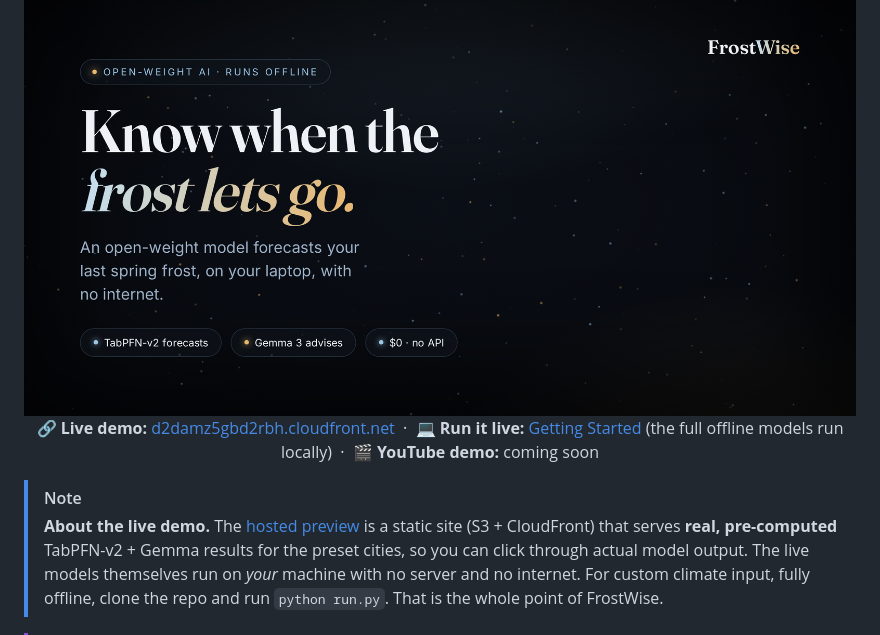
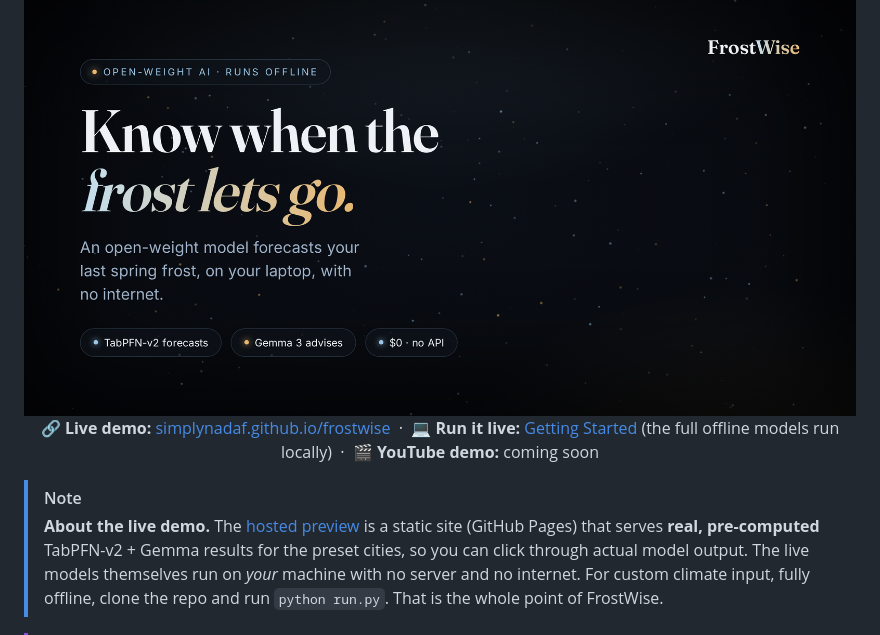
Before and after one commit to simplynadaf/frostwise, a Markdown page: README.md, the part around the change. Drawn GitHub-style.

Commit message:
Point live demo to free GitHub Pages instead of CloudFront
README and article now link simplynadaf.github.io/frostwise/ and describe the
hosted preview as a GitHub Pages static site.

```diff
--- a/README.md
+++ b/README.md
@@ -14,13 +14,13 @@
 
 <img src="docs/cover.png" alt="FrostWise: a dark, premium planting-planner interface over a midnight-galaxy background, showing a predicted last-frost date and plain-language planting advice" width="100%"/>
 
-**🔗 Live demo:** [d2damz5gbd2rbh.cloudfront.net](https://d2damz5gbd2rbh.cloudfront.net) &nbsp;·&nbsp; **💻 Run it live:** [Getting Started](#-getting-started) (the full offline models run locally) &nbsp;·&nbsp; **🎬 YouTube demo:** coming soon
+**🔗 Live demo:** [simplynadaf.github.io/frostwise](https://simplynadaf.github.io/frostwise/) &nbsp;·&nbsp; **💻 Run it live:** [Getting Started](#-getting-started) (the full offline models run locally) &nbsp;·&nbsp; **🎬 YouTube demo:** coming soon
 
 </div>
 
 > [!NOTE]
-> **About the live demo.** The [hosted preview](https://d2damz5gbd2rbh.cloudfront.net) is a
-> static site (S3 + CloudFront) that serves **real, pre-computed** TabPFN-v2 + Gemma results
+> **About the live demo.** The [hosted preview](https://simplynadaf.github.io/frostwise/) is a
+> static site (GitHub Pages) that serves **real, pre-computed** TabPFN-v2 + Gemma results
 > for the preset cities, so you can click through actual model output. The live models
 > themselves run on *your* machine with no server and no internet. For custom climate input,
 > fully offline, clone the repo and run `python run.py`. That is the whole point of FrostWise.
```
Also changed, not shown: docs/devto-article.md (+2 -2 lines).
